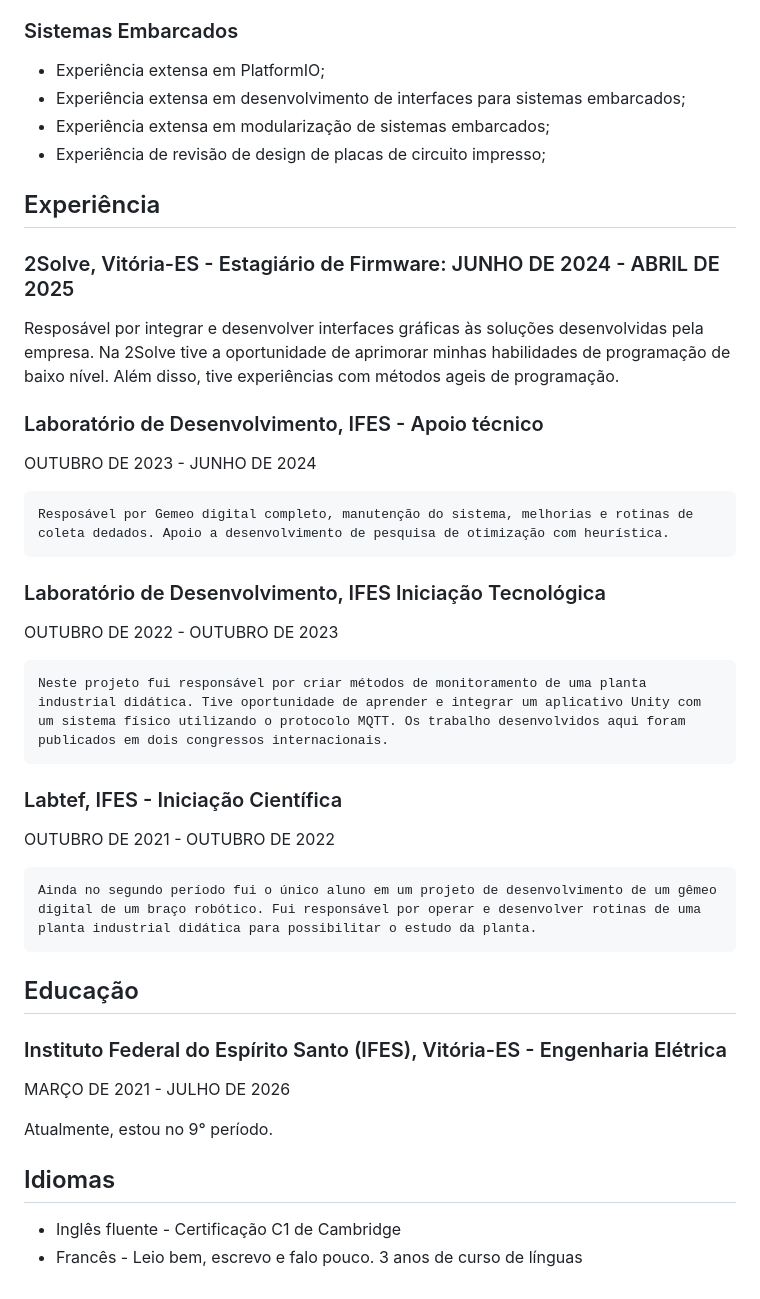
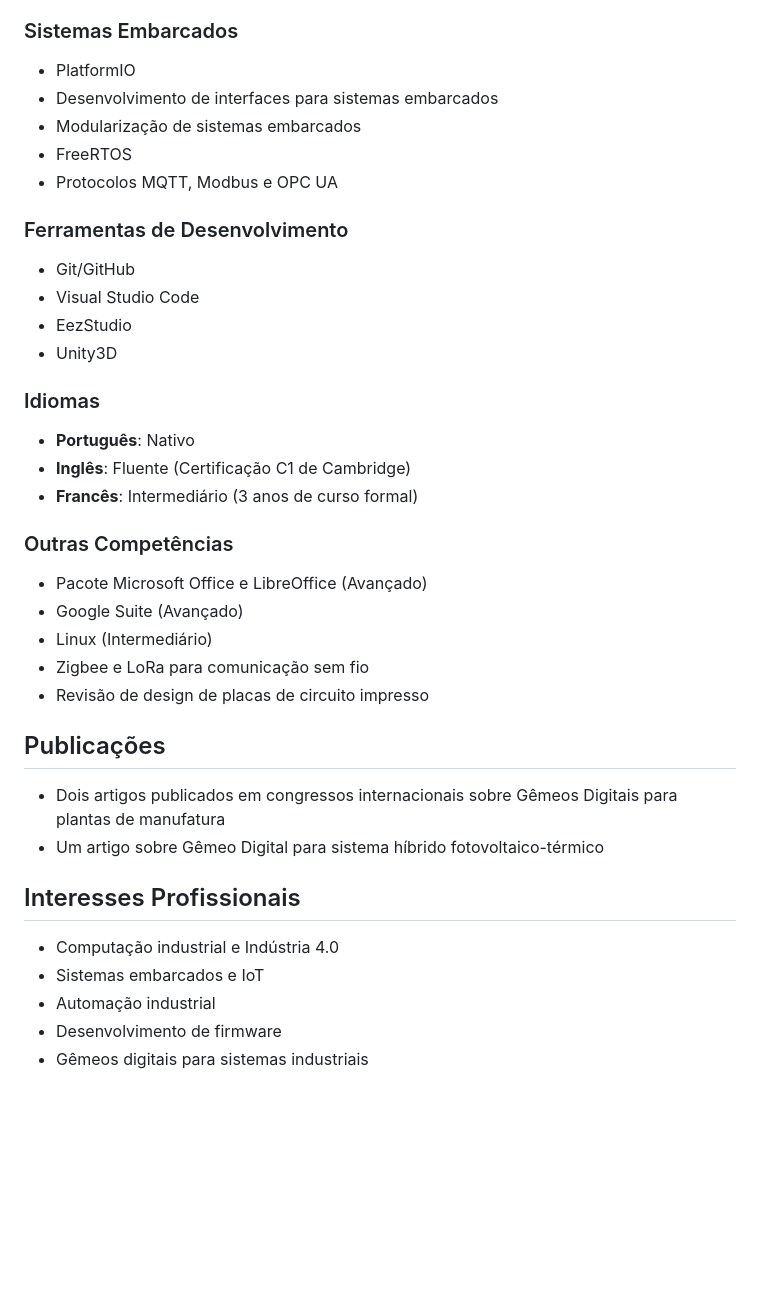
Before and after one commit to JoaoFernandoRangel/CV.github.io, a Markdown page: readme.md, the part around one of its changes. GitHub-like rendering; blank space fills up the shorter version.

Commit message:
Atualiza o README com informações sobre formação, experiência profissional e competências técnicas, além de corrigir formatação e melhorar a clareza do conteúdo.

```diff
--- a/readme.md
+++ b/readme.md
@@ -19,42 +46,36 @@ Sou um engenheiro em formação na área de Controle e Automação pelo IFES, co
 
 ### Sistemas Embarcados
-- Experiência extensa em PlatformIO;
-- Experiência extensa em desenvolvimento de interfaces para sistemas embarcados;
-- Experiência extensa em modularização de sistemas embarcados;
-- Experiência de revisão de design de placas de circuito impresso;
+- PlatformIO
+- Desenvolvimento de interfaces para sistemas embarcados
+- Modularização de sistemas embarcados
+- FreeRTOS
+- Protocolos MQTT, Modbus e OPC UA
 
+### Ferramentas de Desenvolvimento
+- Git/GitHub
+- Visual Studio Code
+- EezStudio
+- Unity3D
 
-## Experiência
+### Idiomas
+- **Português**: Nativo
+- **Inglês**: Fluente (Certificação C1 de Cambridge)
+- **Francês**: Intermediário (3 anos de curso formal)
 
-### 2Solve, Vitória-ES - Estagiário de Firmware: JUNHO DE 2024 - ABRIL DE 2025
-Resposável por integrar e desenvolver interfaces gráficas às soluções desenvolvidas pela empresa. Na 2Solve tive a oportunidade de aprimorar minhas habilidades de programação de baixo nível. Além disso, tive experiências com métodos ageis de programação.
+### Outras Competências
+- Pacote Microsoft Office e LibreOffice (Avançado)
+- Google Suite (Avançado)
+- Linux (Intermediário)
+- Zigbee e LoRa para comunicação sem fio
+- Revisão de design de placas de circuito impresso
 
-### Laboratório de Desenvolvimento, IFES - Apoio técnico
+## Publicações
+- Dois artigos publicados em congressos internacionais sobre Gêmeos Digitais para plantas de manufatura
+- Um artigo sobre Gêmeo Digital para sistema híbrido fotovoltaico-térmico
 
-OUTUBRO DE 2023 - JUNHO DE 2024
-
-    Resposável por Gemeo digital completo, manutenção do sistema, melhorias e rotinas de coleta dedados. Apoio a desenvolvimento de pesquisa de otimização com heurística.
-
-### Laboratório de Desenvolvimento, IFES Iniciação Tecnológica
-
-OUTUBRO DE 2022 - OUTUBRO DE 2023
-
-    Neste projeto fui responsável por criar métodos de monitoramento de uma planta industrial didática. Tive oportunidade de aprender e integrar um aplicativo Unity com um sistema físico utilizando o protocolo MQTT. Os trabalho desenvolvidos aqui foram publicados em dois congressos internacionais.
-
-### Labtef, IFES - Iniciação Científica
-
-OUTUBRO DE 2021 - OUTUBRO DE 2022
-
-    Ainda no segundo período fui o único aluno em um projeto de desenvolvimento de um gêmeo digital de um braço robótico. Fui responsável por operar e desenvolver rotinas de uma planta industrial didática para possibilitar o estudo da planta.
-
-## Educação
-
-### Instituto Federal do Espírito Santo (IFES), Vitória-ES - Engenharia Elétrica
-MARÇO DE 2021 - JULHO DE 2026
-
-Atualmente, estou no 9° período.
-
-## Idiomas
-
-- Inglês fluente - Certificação C1 de Cambridge
-- Francês - Leio bem, escrevo e falo pouco. 3 anos de curso de línguas
+## Interesses Profissionais
+- Computação industrial e Indústria 4.0
+- Sistemas embarcados e IoT
+- Automação industrial
+- Desenvolvimento de firmware
+- Gêmeos digitais para sistemas industriais
```
Also changed, not shown: other parts of readme.md (+39 -12 lines).
